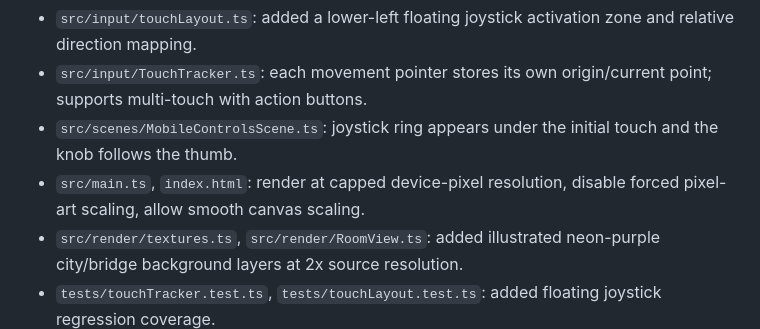
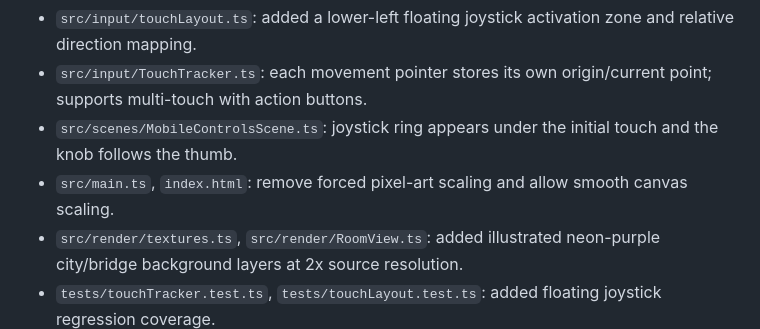
Before and after one commit to egaamnd-bot/null-requiem, a Markdown page: docs/DEVLOG.md, the part around the change. Rendered like a GitHub page.

Commit message:
docs: clarify rendering changes after Phaser typecheck

```diff
--- a/docs/DEVLOG.md
+++ b/docs/DEVLOG.md
@@ -71,7 +71,7 @@ Changes implemented:
 - `src/input/touchLayout.ts`: added a lower-left floating joystick activation zone and relative direction mapping.
 - `src/input/TouchTracker.ts`: each movement pointer stores its own origin/current point; supports multi-touch with action buttons.
 - `src/scenes/MobileControlsScene.ts`: joystick ring appears under the initial touch and the knob follows the thumb.
-- `src/main.ts`, `index.html`: render at capped device-pixel resolution, disable forced pixel-art scaling, allow smooth canvas scaling.
+- `src/main.ts`, `index.html`: remove forced pixel-art scaling and allow smooth canvas scaling.
 - `src/render/textures.ts`, `src/render/RoomView.ts`: added illustrated neon-purple city/bridge background layers at 2x source resolution.
 - `tests/touchTracker.test.ts`, `tests/touchLayout.test.ts`: added floating joystick regression coverage.
 
```
